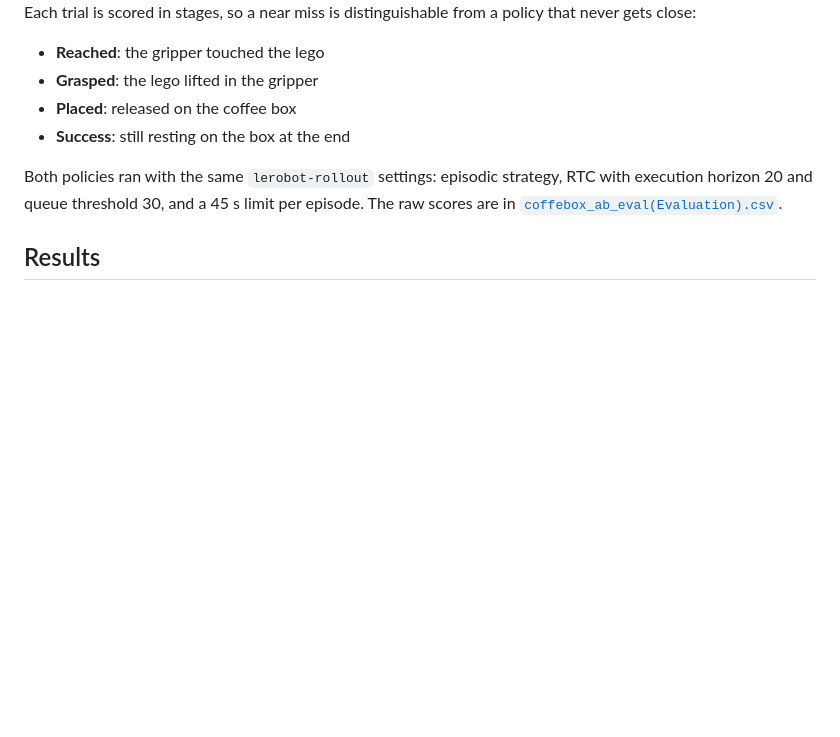
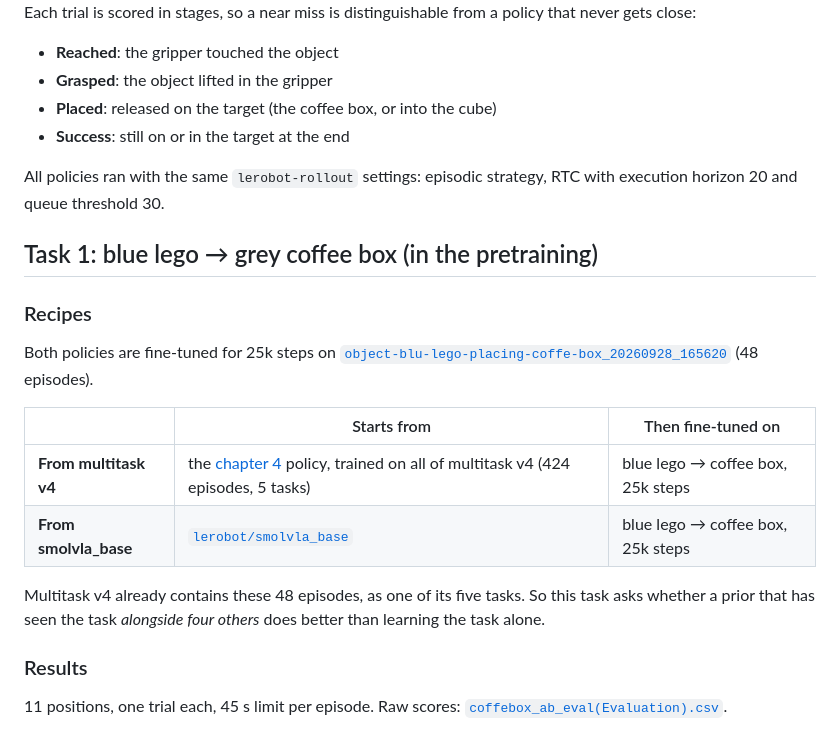
Before and after one commit to StefanoS90/lerobot-learning-lab, a Markdown page: 05-multitask-pretraining/README.md, the part around one of its changes. GitHub-like rendering; blank space fills up the shorter version.

```diff
--- a/05-multitask-pretraining/README.md
+++ b/05-multitask-pretraining/README.md
@@ -34,16 +39,35 @@ the hole for that position and lifted the stencil away, so the policy never sees
 Each trial is scored in stages, so a near miss is distinguishable from a policy that never
 gets close:
 
-- **Reached**: the gripper touched the lego
-- **Grasped**: the lego lifted in the gripper
-- **Placed**: released on the coffee box
-- **Success**: still resting on the box at the end
+- **Reached**: the gripper touched the object
+- **Grasped**: the object lifted in the gripper
+- **Placed**: released on the target (the coffee box, or into the cube)
+- **Success**: still on or in the target at the end
 
-Both policies ran with the same `lerobot-rollout` settings: episodic strategy, RTC with
-execution horizon 20 and queue threshold 30, and a 45 s limit per episode. The raw scores are
-in [`coffebox_ab_eval(Evaluation).csv`](coffebox_ab_eval%28Evaluation%29.csv).
+All policies ran with the same `lerobot-rollout` settings: episodic strategy, RTC with
+execution horizon 20 and queue threshold 30.
 
-## Results
+## Task 1: blue lego → grey coffee box (in the pretraining)
+
+### Recipes
+
+Both policies are fine-tuned for 25k steps on
+[`object-blu-lego-placing-coffe-box_20260928_165620`](https://huggingface.co/datasets/ssabats/object-blu-lego-placing-coffe-box_20260928_165620)
+(48 episodes).
+
+| | Starts from | Then fine-tuned on |
+|---|---|---|
+| **From multitask v4** | the [chapter 4](../04-language-multitask/README.md) policy, trained on all of multitask v4 (424 episodes, 5 tasks) | blue lego → coffee box, 25k steps |
+| **From smolvla_base** | [`lerobot/smolvla_base`](https://huggingface.co/lerobot/smolvla_base) | blue lego → coffee box, 25k steps |
+
+Multitask v4 already contains these 48 episodes, as one of its five tasks. So this task asks
+whether a prior that has seen the task *alongside four others* does better than learning the
+task alone.
+
+### Results
+
+11 positions, one trial each, 45 s limit per episode. Raw scores:
+[`coffebox_ab_eval(Evaluation).csv`](coffebox_ab_eval%28Evaluation%29.csv).
 
 <img src="assets/stage_completion.png" width="640" alt="stage completion: fine-tuned from multitask v4 reaches 11/11, grasps 9/11, places 5/11, succeeds 4/11; fine-tuned from smolvla_base reaches 7/11, grasps 3/11, places 2/11, succeeds 2/11">
 
```
Also changed, not shown: other parts of 05-multitask-pretraining/README.md (+100 -55 lines), 05-multitask-pretraining/assets/stage_completion_bluecube.png (added), 2 other files.
